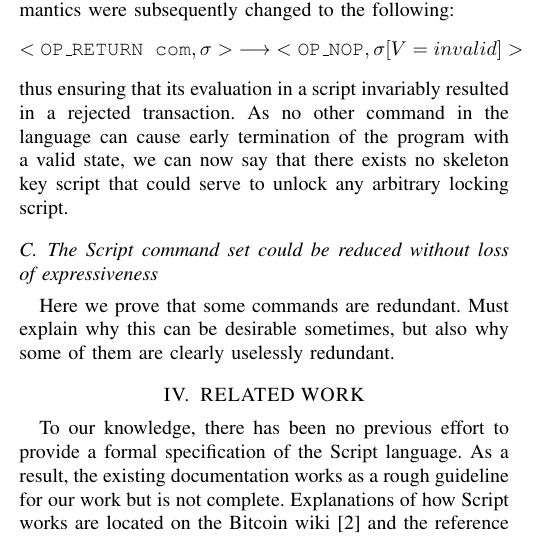
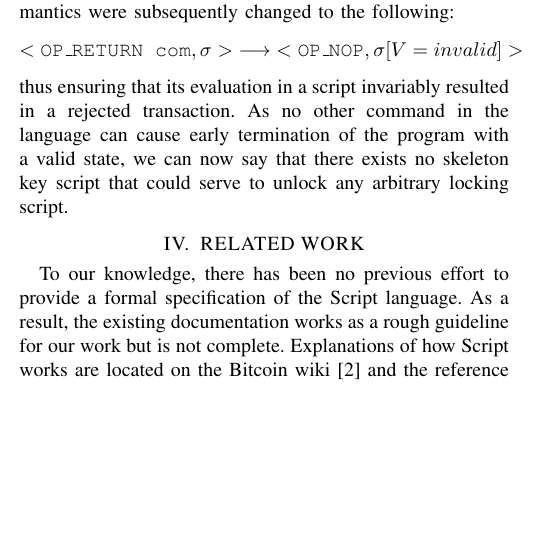
Before and after one commit to hugomailhot/ecs-240-team-project, a LaTeX paper (paper.tex): part of one column of page 2 of 3, cut so that both start at the same text, the shorter picture padded with empty space. Compiled offline with pdfLaTeX.

Commit message:
Removed 3rd application, won't do it.

```diff
--- a/paper.tex
+++ b/paper.tex
@@ -136,11 +136,6 @@ $$<\texttt{OP\_RETURN com}, \sigma> \hspace{1mm} \longrightarrow \hspace{1mm} <\
 thus ensuring that its evaluation in a script invariably resulted in a rejected transaction.
 As no other command in the language can cause early termination of the program with a valid state, we can now say that there exists no skeleton key script that could serve to unlock any arbitrary locking script.
 
-
-\subsection{The Script command set could be reduced without loss of expressiveness}
-Here we prove that some commands are redundant. Must explain why this can be desirable sometimes, but also why some of them are clearly uselessly redundant.
-
-
 \section{RELATED WORK}
 
 To our knowledge, there has been no previous effort to provide a formal specification of the Script language. As a result, the existing documentation works as a rough guideline for our work but is not complete. Explanations of how Script works are located on the Bitcoin wiki [2] and the reference implementation [1].
```
